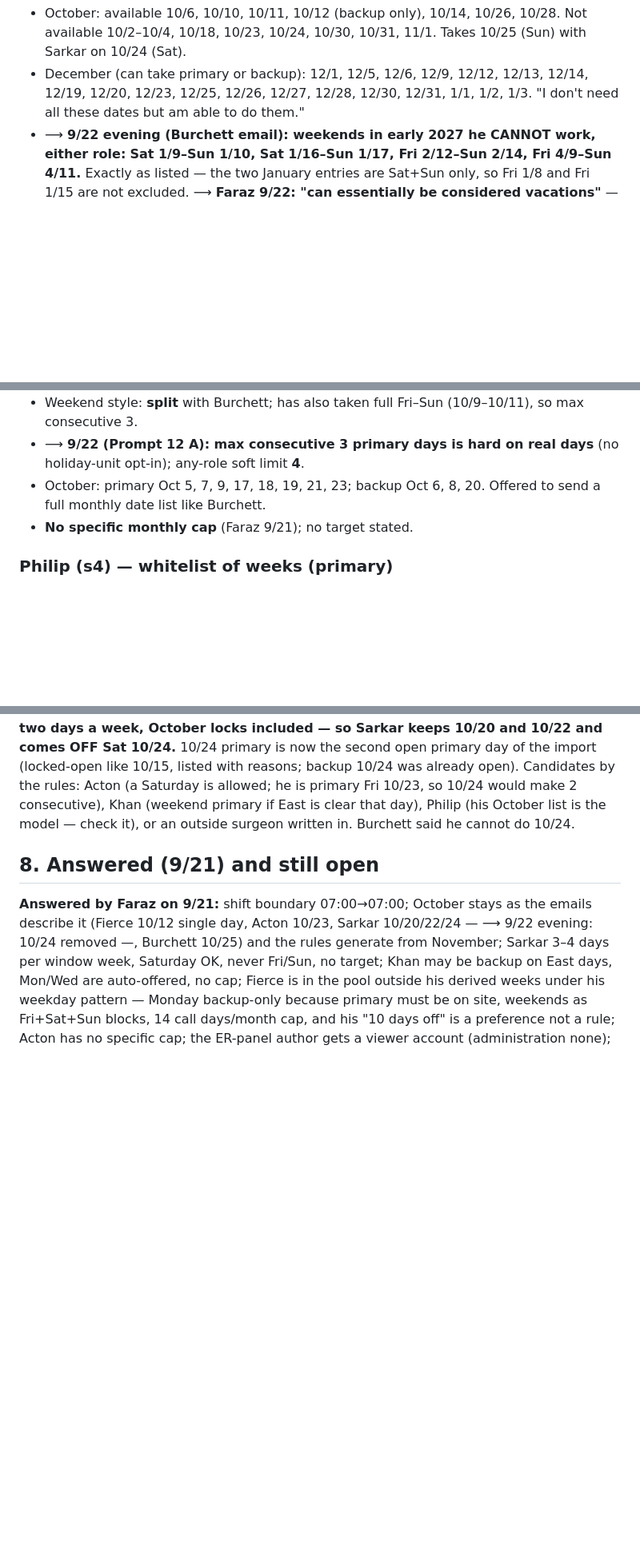
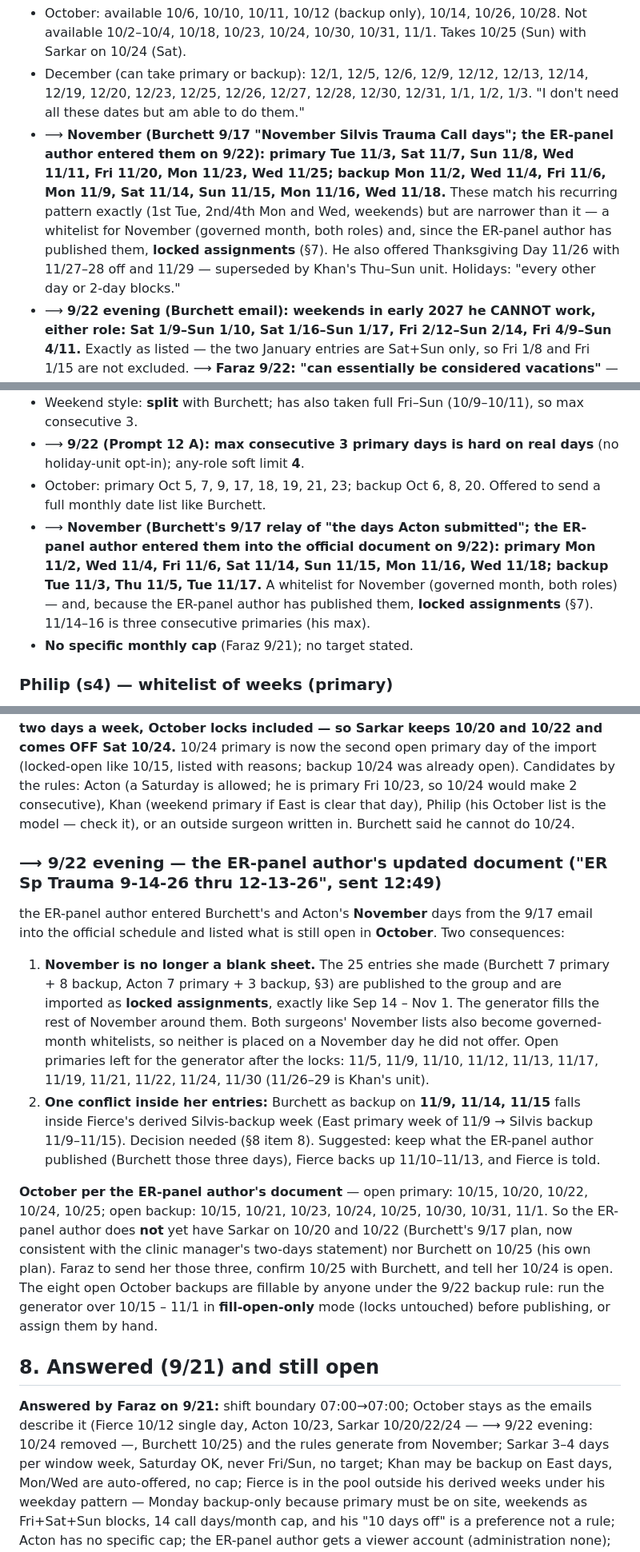
Before and after one commit to fkhan628/Silvis-Call-Schedule, a Markdown page: docs/SILVIS-CALL-RULES.md, 3 parts joined by grey strips. Shown at 80% size. GitHub-like rendering; blank space fills up the shorter version.

Commit message:
docs: take in the ER-panel author's 9/22 document (November locks for Burchett and Acton, October open list, questions 10-12)
Three-way merge of Faraz's newest OneDrive edits onto the repo doc: section 3
gains Burchett's and Acton's November days (whitelist for November, both
roles, and locked assignments because the ER-panel author published them), section 7 gains
"the ER-panel author's updated document" (25 November entries, the 11/9-11/15 clash
with Fierce's derived backup week, October's open slots and the
fill-open-only run), section 8 gains the three new open questions, renumbered
10-12 after the existing 8 (Thanksgiving) and 9 (backup opt-outs). Code
follows as item T in wave 4 (report-first before the November rows go live).

Co-Authored-By: Claude Fable 5.1 <noreply@anthropic.com>

```diff
--- a/docs/SILVIS-CALL-RULES.md
+++ b/docs/SILVIS-CALL-RULES.md
@@ -74,6 +74,12 @@ decides the Trauma Director role.
 - Christmas: prefers to **split it up** (every other day, or 2 on then off).
 - October: available 10/6, 10/10, 10/11, 10/12 (backup only), 10/14, 10/26, 10/28. Not available 10/2–10/4, 10/18, 10/23, 10/24, 10/30, 10/31, 11/1. Takes 10/25 (Sun) with Sarkar on 10/24 (Sat).
 - December (can take primary or backup): 12/1, 12/5, 12/6, 12/9, 12/12, 12/13, 12/14, 12/19, 12/20, 12/23, 12/25, 12/26, 12/27, 12/28, 12/30, 12/31, 1/1, 1/2, 1/3. "I don't need all these dates but am able to do them."
+- ⟶ **November (Burchett 9/17 "November Silvis Trauma Call days"; the ER-panel author entered them on 9/22): primary Tue 11/3,
+  Sat 11/7, Sun 11/8, Wed 11/11, Fri 11/20, Mon 11/23, Wed 11/25; backup Mon 11/2, Wed 11/4, Fri 11/6, Mon 11/9,
+  Sat 11/14, Sun 11/15, Mon 11/16, Wed 11/18.** These match his recurring pattern exactly (1st Tue, 2nd/4th Mon and Wed,
+  weekends) but are narrower than it — a whitelist for November (governed month, both roles) and, since the ER-panel author has
+  published them, **locked assignments** (§7). He also offered Thanksgiving Day 11/26 with 11/27–28 off and 11/29 —
+  superseded by Khan's Thu–Sun unit. Holidays: "every other day or 2-day blocks."
 - ⟶ **9/22 evening (Burchett email): weekends in early 2027 he CANNOT work, either role:** **Sat 1/9–Sun 1/10, Sat 1/16–Sun 1/17,
   Fri 2/12–Sun 2/14, Fri 4/9–Sun 4/11.** Exactly as listed — the two January entries are Sat+Sun only, so Fri 1/8 and
   Fri 1/15 are not excluded. ⟶ **Faraz 9/22: "can essentially be considered vacations"** — entered as four `time_off`
@@ -88,6 +94,10 @@ decides the Trauma Director role.
 - Weekend style: **split** with Burchett; has also taken full Fri–Sun (10/9–10/11), so max consecutive 3.
 - ⟶ **9/22 (Prompt 12 A): max consecutive 3 primary days is hard on real days** (no holiday-unit opt-in); any-role soft limit **4**.
 - October: primary Oct 5, 7, 9, 17, 18, 19, 21, 23; backup Oct 6, 8, 20. Offered to send a full monthly date list like Burchett.
+- ⟶ **November (Burchett's 9/17 relay of "the days Acton submitted"; the ER-panel author entered them into the official
+  document on 9/22): primary Mon 11/2, Wed 11/4, Fri 11/6, Sat 11/14, Sun 11/15, Mon 11/16, Wed 11/18; backup Tue 11/3,
+  Thu 11/5, Tue 11/17.** A whitelist for November (governed month, both roles) — and, because the ER-panel author has published
+  them, **locked assignments** (§7). 11/14–16 is three consecutive primaries (his max).
 - **No specific monthly cap** (Faraz 9/21); no target stated.
 
 ### Philip (s4) — whitelist of weeks (primary)
@@ -228,6 +238,27 @@ Candidates by the rules: Acton (a Saturday is allowed; he is primary Fri 10/23,
 Khan (weekend primary if East is clear that day), Philip (his October list is the model — check it), or an outside
 surgeon written in. Burchett said he cannot do 10/24.
 
+### ⟶ 9/22 evening — the ER-panel author's updated document ("ER Sp Trauma 9-14-26 thru 12-13-26", sent 12:49)
+
+the ER-panel author entered Burchett's and Acton's **November** days from the 9/17 email into the official schedule and listed what
+is still open in **October**. Two consequences:
+
+1. **November is no longer a blank sheet.** The 25 entries she made (Burchett 7 primary + 8 backup, Acton 7 primary +
+   3 backup, §3) are published to the group and are imported as **locked assignments**, exactly like Sep 14 – Nov 1.
+   The generator fills the rest of November around them. Both surgeons' November lists also become governed-month
+   whitelists, so neither is placed on a November day he did not offer. Open primaries left for the generator after
+   the locks: 11/5, 11/9, 11/10, 11/12, 11/13, 11/17, 11/19, 11/21, 11/22, 11/24, 11/30 (11/26–29 is Khan's unit).
+2. **One conflict inside her entries:** Burchett as backup on **11/9, 11/14, 11/15** falls inside Fierce's derived
+   Silvis-backup week (East primary week of 11/9 → Silvis backup 11/9–11/15). Decision needed (§8 item 8). Suggested:
+   keep what the ER-panel author published (Burchett those three days), Fierce backs up 11/10–11/13, and Fierce is told.
+
+**October per the ER-panel author's document** — open primary: 10/15, 10/20, 10/22, 10/24, 10/25; open backup: 10/15, 10/21,
+10/23, 10/24, 10/25, 10/30, 10/31, 11/1. So the ER-panel author does **not** yet have Sarkar on 10/20 and 10/22 (Burchett's 9/17
+plan, now consistent with the clinic manager's two-days statement) nor Burchett on 10/25 (his own plan). Faraz to send her
+those three, confirm 10/25 with Burchett, and tell her 10/24 is open. The eight open October backups are fillable by
+anyone under the 9/22 backup rule: run the generator over 10/15 – 11/1 in **fill-open-only** mode (locks untouched)
+before publishing, or assign them by hand.
+
 ## 8. Answered (9/21) and still open
 
 **Answered by Faraz on 9/21:** shift boundary 07:00→07:00; October stays as the emails describe it (Fierce 10/12 single
```
Also changed, not shown: other parts of docs/SILVIS-CALL-RULES.md (+3 -0 lines).
